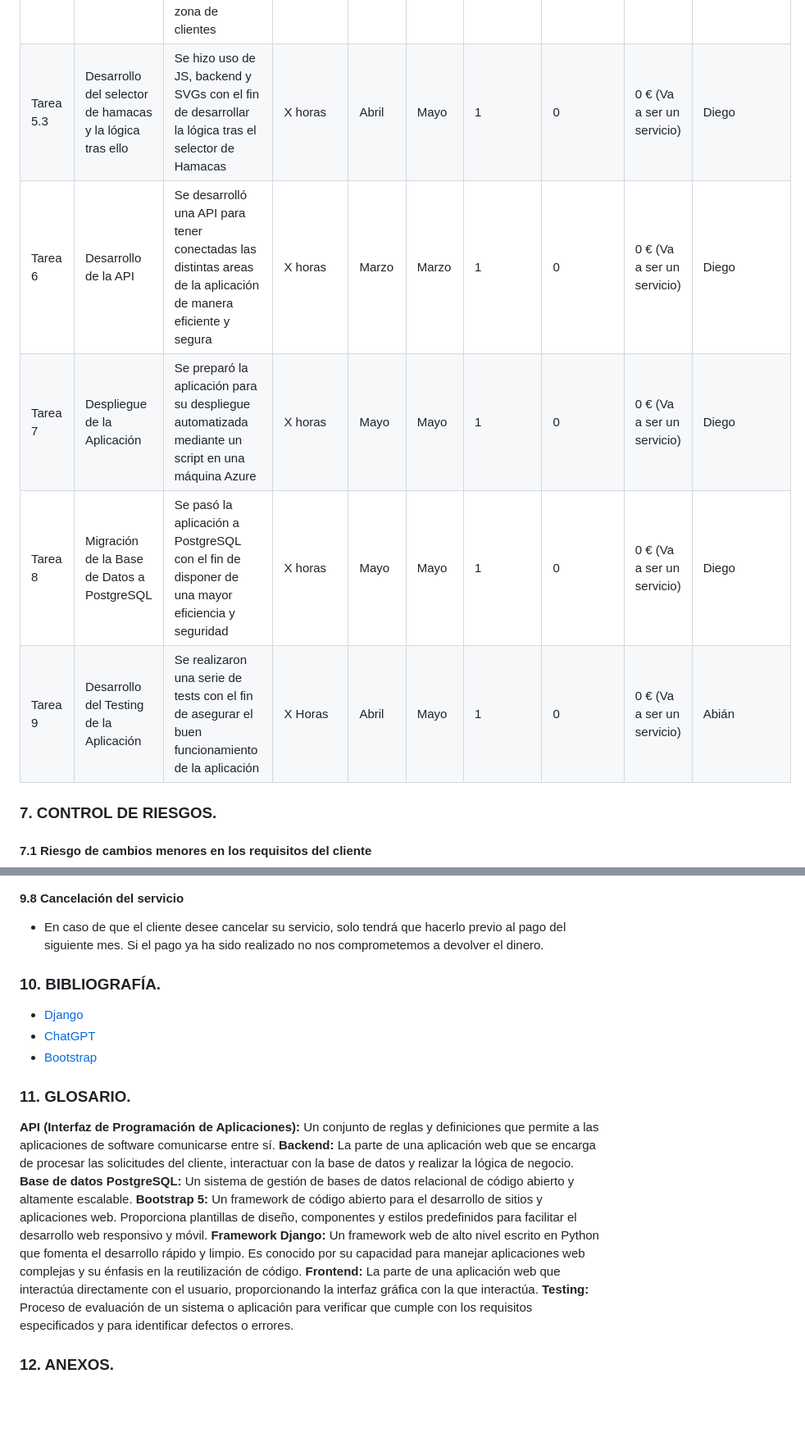
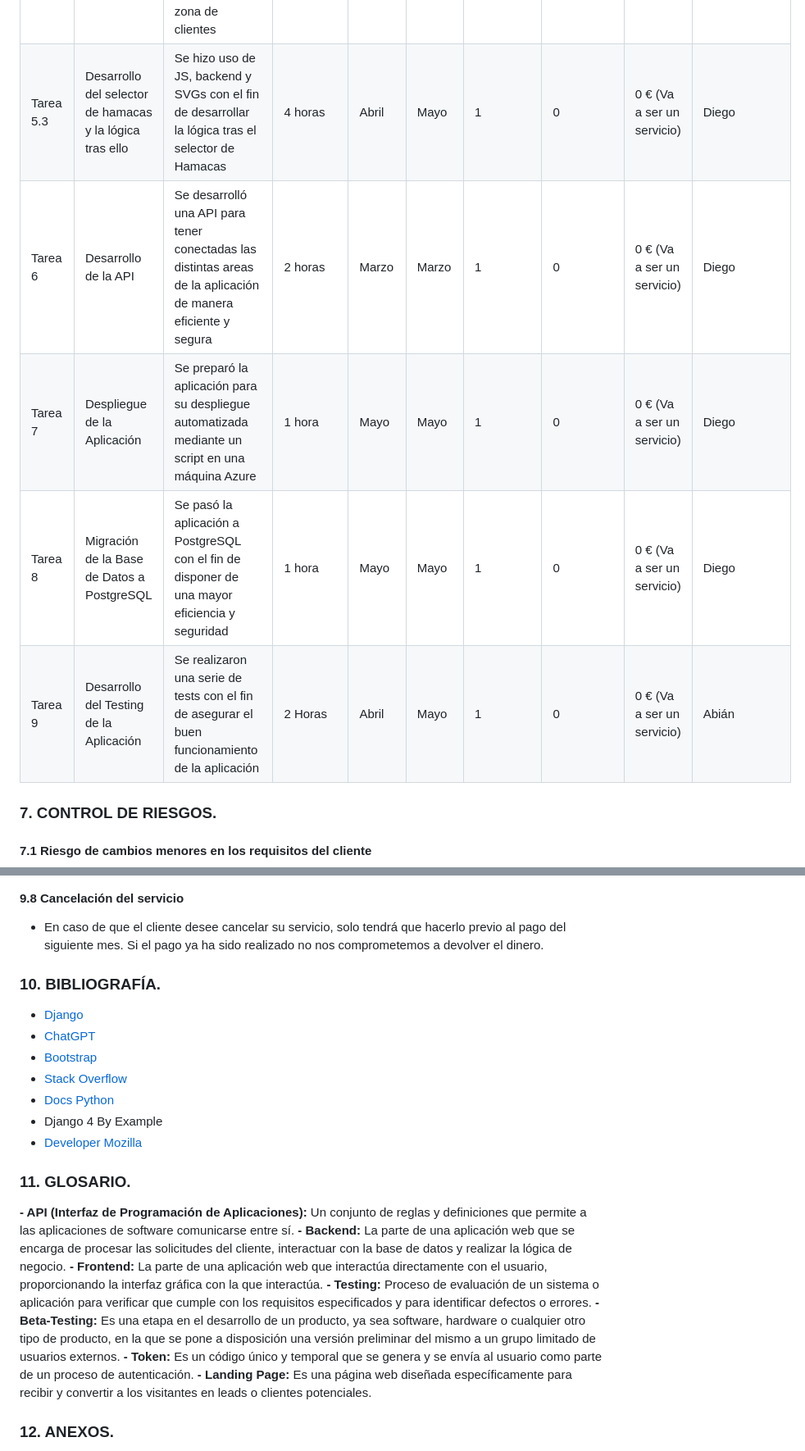
Before and after one commit to TheReported/jhoola, a Markdown page: docs/es/proyecto.md, 2 parts joined by grey strips. Shown: that part at 82% size. Rendered like a GitHub page; blank space fills up the shorter version.

Commit message:
Se avanza con arreglos en la documentación

```diff
--- a/docs/es/proyecto.md
+++ b/docs/es/proyecto.md
@@ -140,11 +139,11 @@ En la siguiente tabla se va a intentar hacer una estimación (imposible hacerla
 | Tarea 5 | Desarrollo de la Zona Cliente | Se desarrolló una zona de clientes desde la cual los mismos pueden hacer reservas, consultarlas y borrarlas | X horas | Abril | Mayo | 3 | 0 | 0 € (Va a ser un servicio) | Abián, Diego y Samuel |
 | Tarea 5.1 | Desarrollo del Sistema de Pagos y el backend de la zona | Se hizo uso de Stripe con el fin de desarrollar un sistema de pagos | X horas | Abril | Mayo | 1 | 0 | 0 € (Va a ser un servicio) | Abián |
 | Tarea 5.2 | Desarrollo del frontend de la zona | Se hizo uso de HTML, CSS, JS y Bootstrap para realizar el diseño de la zona de clientes | X horas | Abril | Mayo | 1 | 0 | 0 € (Va a ser un servicio) | Samuel |
-| Tarea 5.3 | Desarrollo del selector de hamacas y la lógica tras ello | Se hizo uso de JS, backend y SVGs con el fin de desarrollar la lógica tras el selector de Hamacas | X horas | Abril | Mayo | 1 | 0 | 0 € (Va a ser un servicio) | Diego |
-| Tarea 6 | Desarrollo de la API | Se desarrolló una API para tener conectadas las distintas areas de la aplicación de manera eficiente y segura | X horas | Marzo | Marzo | 1 | 0 | 0 € (Va a ser un servicio) | Diego |
-| Tarea 7 | Despliegue de la Aplicación | Se preparó la aplicación para su despliegue automatizada mediante un script en una máquina Azure | X horas | Mayo | Mayo | 1 | 0 | 0 € (Va a ser un servicio) | Diego |
-| Tarea 8 | Migración de la Base de Datos a PostgreSQL | Se pasó la aplicación a PostgreSQL con el fin de disponer de una mayor eficiencia y seguridad | X horas | Mayo | Mayo | 1 | 0 | 0 € (Va a ser un servicio) | Diego
-| Tarea 9 | Desarrollo del Testing de la Aplicación | Se realizaron una serie de tests con el fin de asegurar el buen funcionamiento de la aplicación | X Horas | Abril | Mayo | 1 | 0 | 0 € (Va a ser un servicio) | Abián
+| Tarea 5.3 | Desarrollo del selector de hamacas y la lógica tras ello | Se hizo uso de JS, backend y SVGs con el fin de desarrollar la lógica tras el selector de Hamacas | 4 horas | Abril | Mayo | 1 | 0 | 0 € (Va a ser un servicio) | Diego |
+| Tarea 6 | Desarrollo de la API | Se desarrolló una API para tener conectadas las distintas areas de la aplicación de manera eficiente y segura | 2 horas | Marzo | Marzo | 1 | 0 | 0 € (Va a ser un servicio) | Diego |
+| Tarea 7 | Despliegue de la Aplicación | Se preparó la aplicación para su despliegue automatizada mediante un script en una máquina Azure | 1 hora | Mayo | Mayo | 1 | 0 | 0 € (Va a ser un servicio) | Diego |
+| Tarea 8 | Migración de la Base de Datos a PostgreSQL | Se pasó la aplicación a PostgreSQL con el fin de disponer de una mayor eficiencia y seguridad | 1 hora | Mayo | Mayo | 1 | 0 | 0 € (Va a ser un servicio) | Diego
+| Tarea 9 | Desarrollo del Testing de la Aplicación | Se realizaron una serie de tests con el fin de asegurar el buen funcionamiento de la aplicación | 2 Horas | Abril | Mayo | 1 | 0 | 0 € (Va a ser un servicio) | Abián
 
 </center>
 
@@ -253,22 +252,25 @@ Implementando estas acciones de seguimiento, evaluación y control de calidad, e
 
 - En caso de que el cliente desee cancelar su servicio, solo tendrá que hacerlo previo al pago del siguiente mes. Si el pago ya ha sido realizado no nos comprometemos a devolver el dinero.
 
-
 ### 10.  BIBLIOGRAFÍA. <a name="id10"></a>
 
 - [Django](https://docs.djangoproject.com/en/5.0/)
 - [ChatGPT](https://chatgpt.com/)
 - [Bootstrap](https://getbootstrap.com/)
+- [Stack Overflow](https://stackoverflow.com/)
+- [Docs Python](https://docs.python.org/3/)
+- Django 4 By Example
+- [Developer Mozilla](https://developer.mozilla.org)
 
 ### 11.  GLOSARIO. <a name="id11"></a>
 
-**API (Interfaz de Programación de Aplicaciones):** Un conjunto de reglas y definiciones que permite a las aplicaciones de software comunicarse entre sí.
-**Backend:** La parte de una aplicación web que se encarga de procesar las solicitudes del cliente, interactuar con la base de datos y realizar la lógica de negocio.
-**Base de datos PostgreSQL:** Un sistema de gestión de bases de datos relacional de código abierto y altamente escalable.
-**Bootstrap 5:** Un framework de código abierto para el desarrollo de sitios y aplicaciones web. Proporciona plantillas de diseño, componentes y estilos predefinidos para facilitar el desarrollo web responsivo y móvil.
-**Framework Django:** Un framework web de alto nivel escrito en Python que fomenta el desarrollo rápido y limpio. Es conocido por su capacidad para manejar aplicaciones web complejas y su énfasis en la reutilización de código.
-**Frontend:** La parte de una aplicación web que interactúa directamente con el usuario, proporcionando la interfaz gráfica con la que interactúa.
-**Testing:** Proceso de evaluación de un sistema o aplicación para verificar que cumple con los requisitos especificados y para identificar defectos o errores.
+**- API (Interfaz de Programación de Aplicaciones):** Un conjunto de reglas y definiciones que permite a las aplicaciones de software comunicarse entre sí.
+**- Backend:** La parte de una aplicación web que se encarga de procesar las solicitudes del cliente, interactuar con la base de datos y realizar la lógica de negocio.
+**- Frontend:** La parte de una aplicación web que interactúa directamente con el usuario, proporcionando la interfaz gráfica con la que interactúa.
+**- Testing:** Proceso de evaluación de un sistema o aplicación para verificar que cumple con los requisitos especificados y para identificar defectos o errores.
+**- Beta-Testing:** Es una etapa en el desarrollo de un producto, ya sea software, hardware o cualquier otro tipo de producto, en la que se pone a disposición una versión preliminar del mismo a un grupo limitado de usuarios externos.
+**- Token:** Es un código único y temporal que se genera y se envía al usuario como parte de un proceso de autenticación.
+**- Landing Page:** Es una página web diseñada específicamente para recibir y convertir a los visitantes en leads o clientes potenciales.
 
 ### 12.  ANEXOS. <a name="id12"></a>
 
```
Also changed, not shown: other parts of docs/es/proyecto.md (+3 -4 lines).
